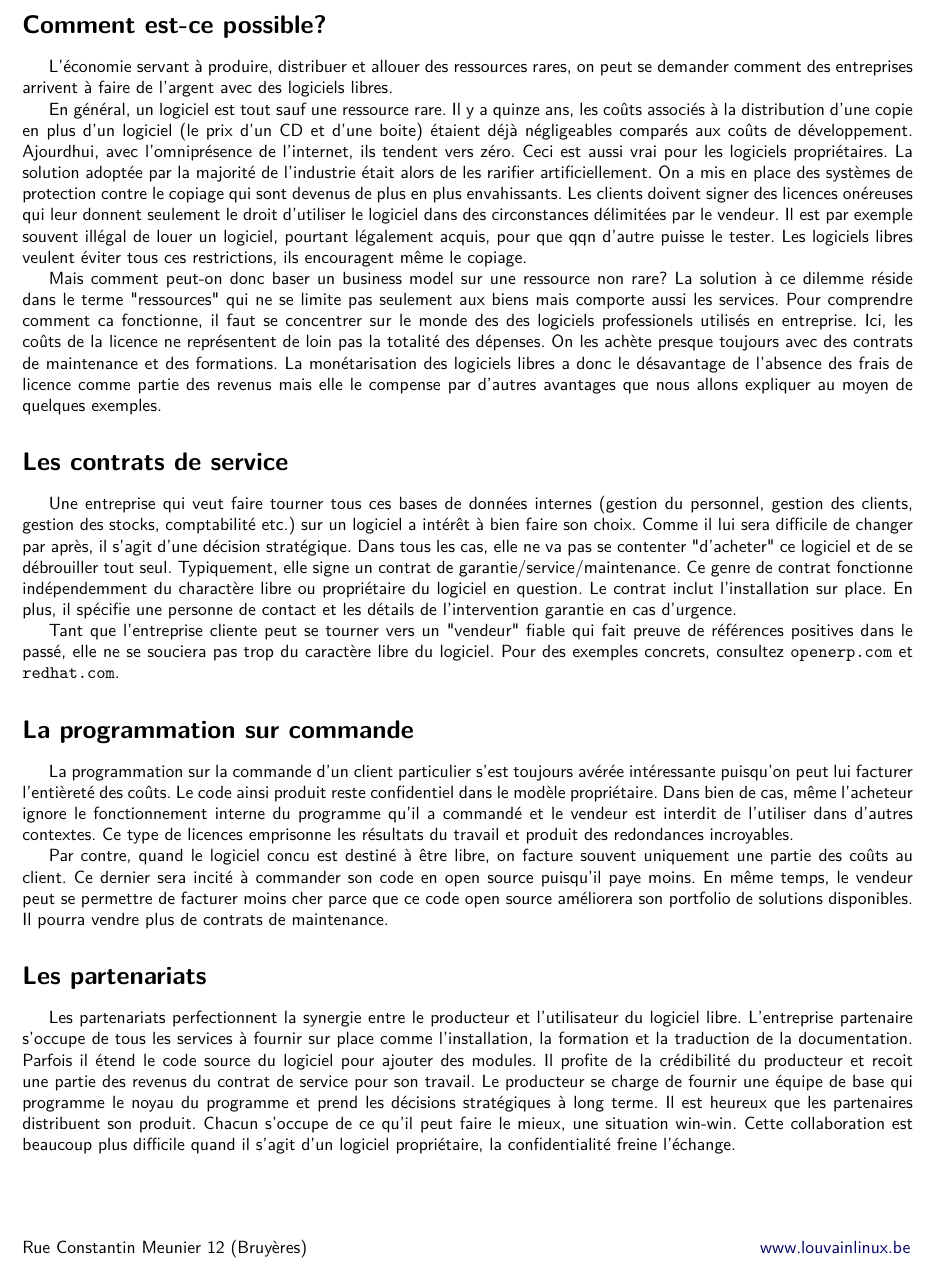
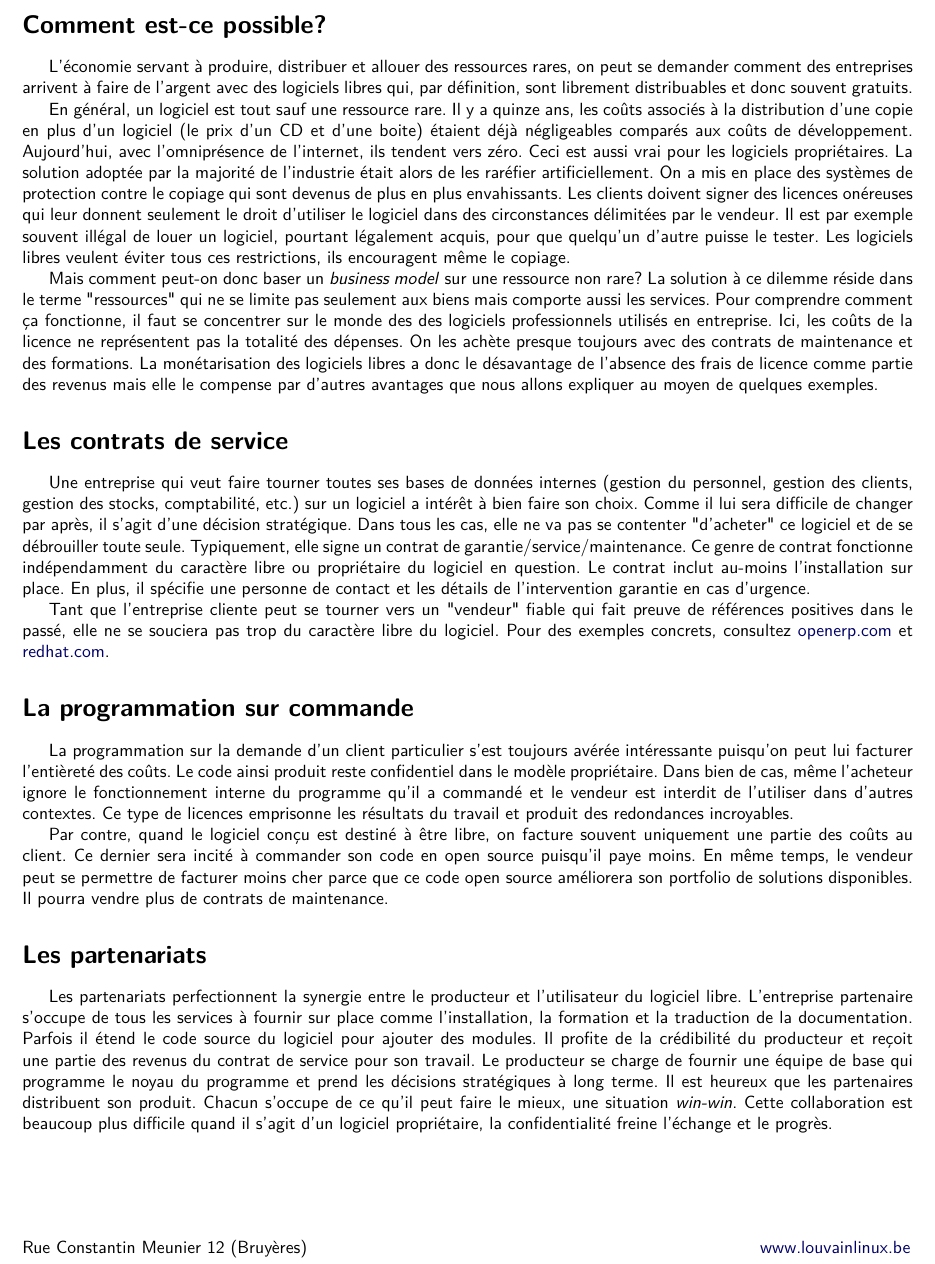
Before and after one commit to louvainlinux/fiches-info, a LaTeX document (4 faire de largent avec le libre.tex): part of the page, cut so that both start at the same text. Compiled offline with pdfLaTeX.

Commit message:
4: correction de qqs typos

```diff
--- a/4 faire de largent avec le libre.tex
+++ b/4 faire de largent avec le libre.tex
@@ -14,53 +14,53 @@
 
 \section*{Comment est-ce possible?}
 L'économie servant à produire, distribuer et allouer des ressources rares,
-on peut se demander comment des entreprises arrivent à faire de l'argent avec des logiciels libres.
+on peut se demander comment des entreprises arrivent à faire de l'argent avec des logiciels libres qui, par définition, sont librement distribuables et donc souvent gratuits.
 
 En général, un logiciel est tout sauf une ressource rare. Il y a quinze ans, les coûts
 associés à la distribution d'une copie en plus d'un logiciel (le prix d'un CD et d'une boite) étaient déjà négligeables
-comparés aux coûts de développement. Ajourdhui, avec l'omniprésence de l'internet, ils tendent vers zéro.
+comparés aux coûts de développement. Aujourd’hui, avec l'omniprésence de l'internet, ils tendent vers zéro.
 Ceci est aussi vrai pour les logiciels propriétaires. La solution adoptée par
-la majorité de l'industrie était alors de les rarifier artificiellement.
+la majorité de l'industrie était alors de les raréfier artificiellement.
 On a mis en place des systèmes de protection contre le copiage qui sont devenus
 de plus en plus envahissants. Les clients doivent signer des licences onéreuses qui
 leur donnent seulement le droit d'utiliser le logiciel dans des circonstances délimitées par le vendeur.
 Il est par exemple souvent illégal de louer un logiciel, pourtant légalement acquis,
-pour que qqn d'autre puisse le tester.
+pour que quelqu'un d'autre puisse le tester.
 Les logiciels libres veulent éviter tous ces restrictions, ils encouragent même le copiage.
 
-Mais comment peut-on donc baser un business model sur une ressource non rare?
+Mais comment peut-on donc baser un \textit{business model} sur une ressource non rare?
 La solution à ce dilemme réside dans le terme "ressources" qui
 ne se limite pas seulement aux biens mais comporte aussi les services.
-Pour comprendre comment ca fonctionne, il faut se concentrer sur le monde des
-des logiciels professionels utilisés en entreprise. Ici, les coûts de la licence
-ne représentent de loin pas la totalité des dépenses. On les achète presque toujours avec
+Pour comprendre comment ça fonctionne, il faut se concentrer sur le monde des
+des logiciels professionnels utilisés en entreprise. Ici, les coûts de la licence
+ne représentent pas la totalité des dépenses. On les achète presque toujours avec
 des contrats de maintenance et des formations.
 La monétarisation des logiciels libres a donc le désavantage de l'absence des frais de licence
 comme partie des revenus mais elle le compense par d'autres avantages que nous allons
 expliquer au moyen de quelques exemples.
 
 \section*{Les contrats de service}
-Une entreprise qui veut faire tourner tous ces bases de données internes (gestion du personnel,
-gestion des clients, gestion des stocks, comptabilité etc.) sur un logiciel a intérêt à bien faire son choix.
+Une entreprise qui veut faire tourner toutes ses bases de données internes (gestion du personnel,
+gestion des clients, gestion des stocks, comptabilité, etc.) sur un logiciel a intérêt à bien faire son choix.
 Comme il lui sera difficile de changer par après, il s'agit d'une décision stratégique.
-Dans tous les cas, elle ne va pas se contenter "d'acheter" ce logiciel et de se débrouiller tout seul.
-Typiquement, elle signe un contrat de garantie/service/maintenance. Ce genre de contrat fonctionne indépendemment du
-charactère libre ou propriétaire du logiciel en question. Le contrat inclut l'installation sur place.
+Dans tous les cas, elle ne va pas se contenter "d'acheter" ce logiciel et de se débrouiller toute seule.
+Typiquement, elle signe un contrat de garantie/service/maintenance. Ce genre de contrat fonctionne indépendamment du
+caractère libre ou propriétaire du logiciel en question. Le contrat inclut au-moins l'installation sur place.
 En plus, il spécifie une personne de contact et les détails de l'intervention garantie en cas d'urgence.
 
 Tant que l'entreprise cliente peut se tourner vers un "vendeur" fiable qui fait preuve de références
 positives dans le passé, elle ne se souciera pas trop du caractère libre du logiciel.
-Pour des exemples concrets, consultez \texttt{openerp.com} et \texttt{redhat.com}.
-%je veux mettre les sites web en bleu
+Pour des exemples concrets, consultez \url{openerp.com} et \url{redhat.com}.
+%je veux mettre les sites web en bleu %% c'est fait ^^
 
 \section*{La programmation sur commande}
-La programmation sur la commande d'un client particulier s'est toujours avérée intéressante puisqu'on
+La programmation sur la demande d'un client particulier s'est toujours avérée intéressante puisqu'on
 peut lui facturer l'entièreté des coûts. Le code ainsi produit reste confidentiel dans le
 modèle propriétaire. Dans bien de cas, même l'acheteur ignore le fonctionnement
 interne du programme qu'il a commandé et le vendeur est interdit de l'utiliser dans d'autres contextes.
 Ce type de licences emprisonne les résultats du travail et produit des redondances incroyables.
 
-Par contre, quand le logiciel concu est destiné à être libre, on facture souvent uniquement une partie
+Par contre, quand le logiciel conçu est destiné à être libre, on facture souvent uniquement une partie
 des coûts au client. Ce dernier sera incité à commander son code en open source puisqu'il paye moins.
 En même temps, le vendeur peut se permettre de facturer moins cher parce que ce code open source
 améliorera son portfolio de solutions disponibles. Il pourra vendre plus de contrats de maintenance.
@@ -69,10 +69,10 @@ améliorera son portfolio de solutions disponibles. Il pourra vendre plus de con
 Les partenariats perfectionnent la synergie entre le producteur et l'utilisateur du logiciel
 libre. L'entreprise partenaire s'occupe de tous les services à fournir sur place comme l'installation, la formation et
 la traduction de la documentation. Parfois il étend le code source du logiciel pour ajouter des modules.
-Il profite de la crédibilité du producteur et recoit une partie des revenus du contrat de service pour son travail.
+Il profite de la crédibilité du producteur et reçoit une partie des revenus du contrat de service pour son travail.
 Le producteur se charge de fournir une équipe de base qui programme le noyau du programme et
 prend les décisions stratégiques à long terme. Il est heureux que les partenaires
-distribuent son produit. Chacun s'occupe de ce qu'il peut faire le mieux, une situation win-win.
+distribuent son produit. Chacun s'occupe de ce qu'il peut faire le mieux, une situation \textit{win-win}.
 Cette collaboration est beaucoup plus difficile
-quand il s'agit d'un logiciel propriétaire, la confidentialité freine l'échange.
+quand il s'agit d'un logiciel propriétaire, la confidentialité freine l'échange et le progrès.
 \end{document}
```
